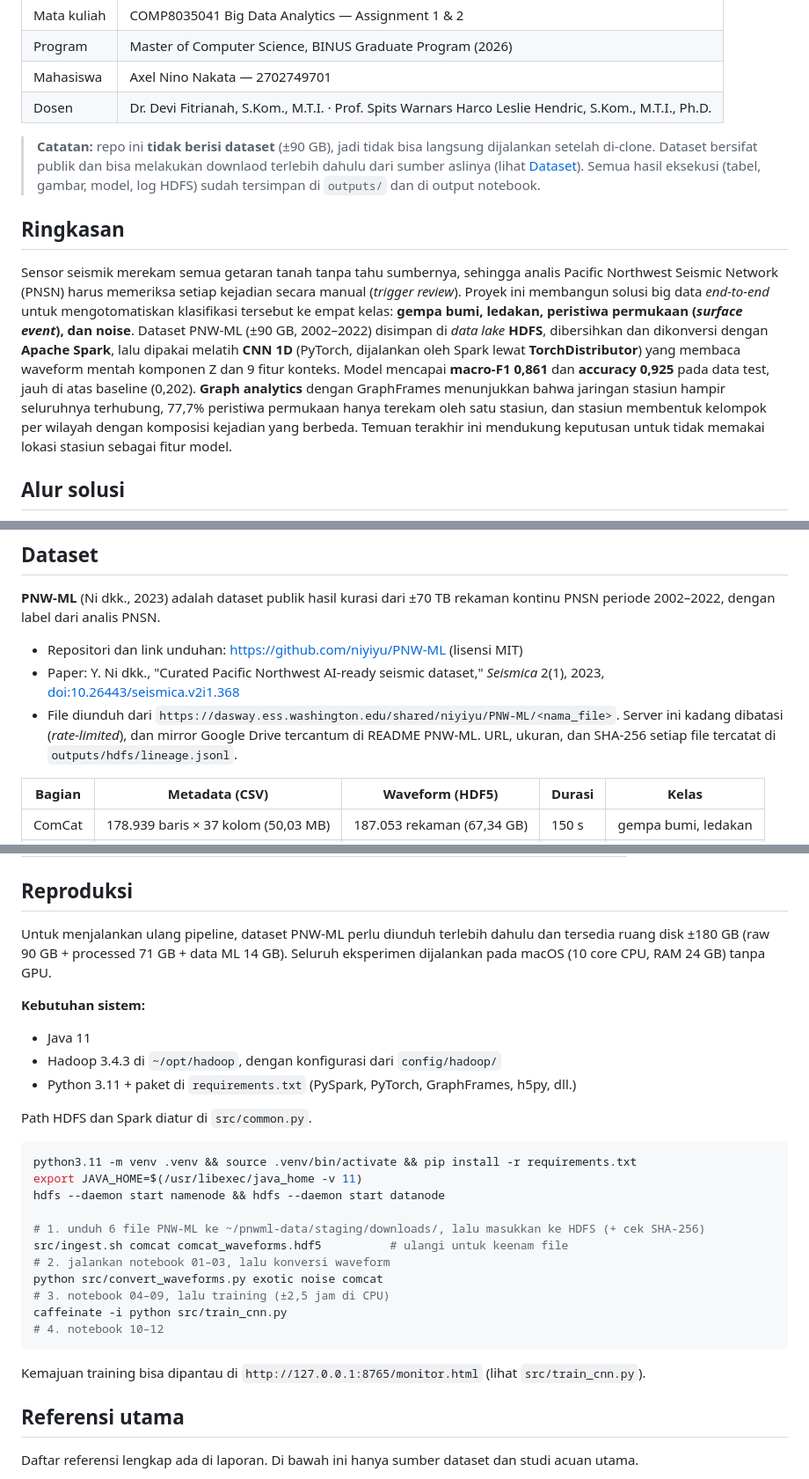
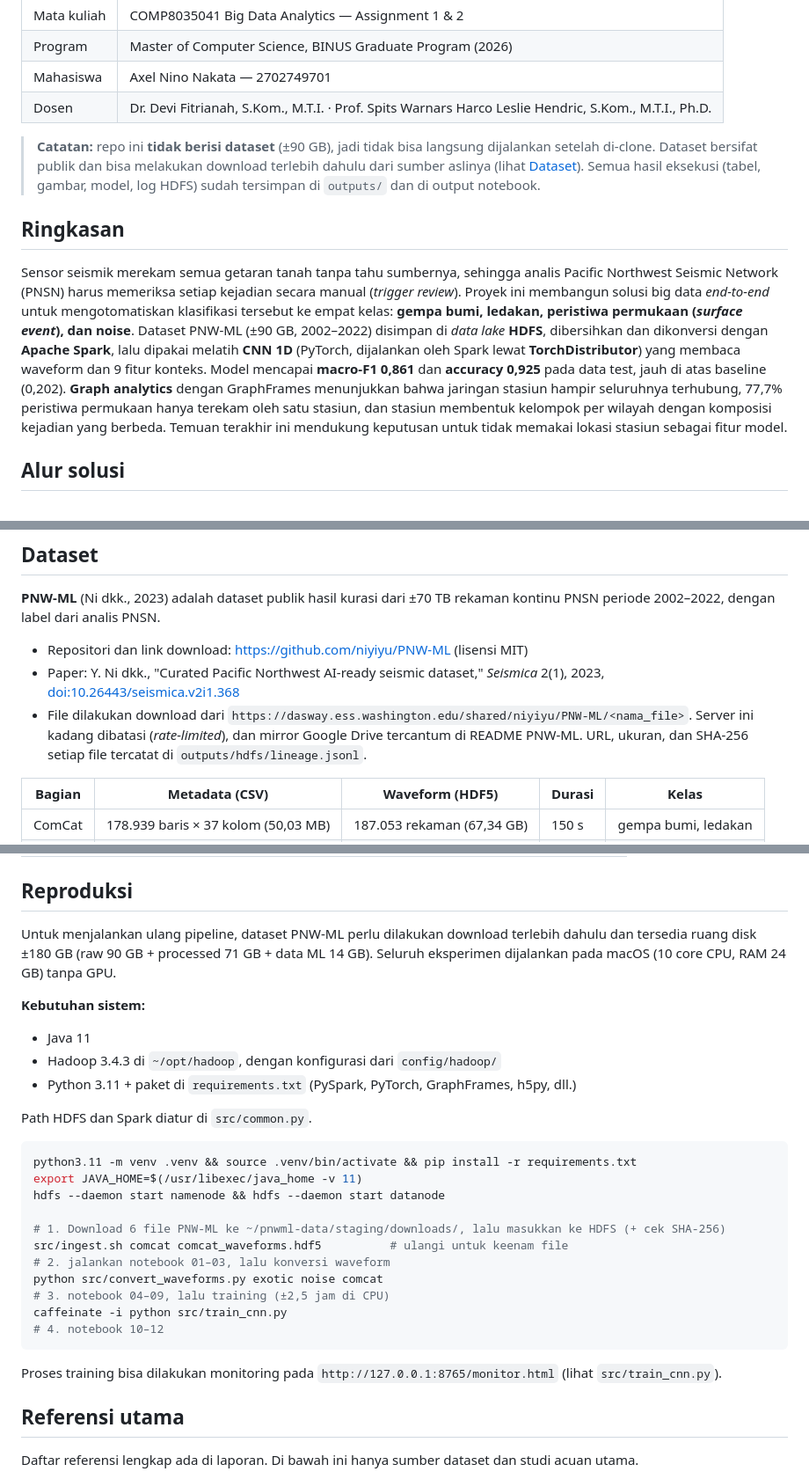
Before and after one commit to axelnakata/Big-Data-Earthquake-Classification, a Markdown page: README.md, 3 parts joined by grey strips. Shown at 88% size. Rendered like a GitHub page.

````diff
--- a/README.md
+++ b/README.md
@@ -7,11 +7,11 @@
 | Mahasiswa | Axel Nino Nakata — 2702749701 |
 | Dosen | Dr. Devi Fitrianah, S.Kom., M.T.I. · Prof. Spits Warnars Harco Leslie Hendric, S.Kom., M.T.I., Ph.D. |
 
-> **Catatan:** repo ini **tidak berisi dataset** (±90 GB), jadi tidak bisa langsung dijalankan setelah di-clone. Dataset bersifat publik dan bisa melakukan downlaod terlebih dahulu dari sumber aslinya (lihat [Dataset](#dataset)). Semua hasil eksekusi (tabel, gambar, model, log HDFS) sudah tersimpan di `outputs/` dan di output notebook.
+> **Catatan:** repo ini **tidak berisi dataset** (±90 GB), jadi tidak bisa langsung dijalankan setelah di-clone. Dataset bersifat publik dan bisa melakukan download terlebih dahulu dari sumber aslinya (lihat [Dataset](#dataset)). Semua hasil eksekusi (tabel, gambar, model, log HDFS) sudah tersimpan di `outputs/` dan di output notebook.
 
 ## Ringkasan
 
-Sensor seismik merekam semua getaran tanah tanpa tahu sumbernya, sehingga analis Pacific Northwest Seismic Network (PNSN) harus memeriksa setiap kejadian secara manual (*trigger review*). Proyek ini membangun solusi big data *end-to-end* untuk mengotomatiskan klasifikasi tersebut ke empat kelas: **gempa bumi, ledakan, peristiwa permukaan (*surface event*), dan noise**. Dataset PNW-ML (±90 GB, 2002–2022) disimpan di *data lake* **HDFS**, dibersihkan dan dikonversi dengan **Apache Spark**, lalu dipakai melatih **CNN 1D** (PyTorch, dijalankan oleh Spark lewat **TorchDistributor**) yang membaca waveform mentah komponen Z dan 9 fitur konteks. Model mencapai **macro-F1 0,861** dan **accuracy 0,925** pada data test, jauh di atas baseline (0,202). **Graph analytics** dengan GraphFrames menunjukkan bahwa jaringan stasiun hampir seluruhnya terhubung, 77,7% peristiwa permukaan hanya terekam oleh satu stasiun, dan stasiun membentuk kelompok per wilayah dengan komposisi kejadian yang berbeda. Temuan terakhir ini mendukung keputusan untuk tidak memakai lokasi stasiun sebagai fitur model.
+Sensor seismik merekam semua getaran tanah tanpa tahu sumbernya, sehingga analis Pacific Northwest Seismic Network (PNSN) harus memeriksa setiap kejadian secara manual (*trigger review*). Proyek ini membangun solusi big data *end-to-end* untuk mengotomatiskan klasifikasi tersebut ke empat kelas: **gempa bumi, ledakan, peristiwa permukaan (*surface event*), dan noise**. Dataset PNW-ML (±90 GB, 2002–2022) disimpan di *data lake* **HDFS**, dibersihkan dan dikonversi dengan **Apache Spark**, lalu dipakai melatih **CNN 1D** (PyTorch, dijalankan oleh Spark lewat **TorchDistributor**) yang membaca waveform dan 9 fitur konteks. Model mencapai **macro-F1 0,861** dan **accuracy 0,925** pada data test, jauh di atas baseline (0,202). **Graph analytics** dengan GraphFrames menunjukkan bahwa jaringan stasiun hampir seluruhnya terhubung, 77,7% peristiwa permukaan hanya terekam oleh satu stasiun, dan stasiun membentuk kelompok per wilayah dengan komposisi kejadian yang berbeda. Temuan terakhir ini mendukung keputusan untuk tidak memakai lokasi stasiun sebagai fitur model.
 
 ## Alur solusi
 
@@ -33,9 +33,9 @@ Sensor seismik merekam semua getaran tanah tanpa tahu sumbernya, sehingga analis
 
 **PNW-ML** (Ni dkk., 2023) adalah dataset publik hasil kurasi dari ±70 TB rekaman kontinu PNSN periode 2002–2022, dengan label dari analis PNSN.
 
-- Repositori dan link unduhan: <https://github.com/niyiyu/PNW-ML> (lisensi MIT)
+- Repositori dan link download: <https://github.com/niyiyu/PNW-ML> (lisensi MIT)
 - Paper: Y. Ni dkk., "Curated Pacific Northwest AI-ready seismic dataset," *Seismica* 2(1), 2023, [doi:10.26443/seismica.v2i1.368](https://doi.org/10.26443/seismica.v2i1.368)
-- File diunduh dari `https://dasway.ess.washington.edu/shared/niyiyu/PNW-ML/<nama_file>`. Server ini kadang dibatasi (*rate-limited*), dan mirror Google Drive tercantum di README PNW-ML. URL, ukuran, dan SHA-256 setiap file tercatat di `outputs/hdfs/lineage.jsonl`.
+- File dilakukan download dari `https://dasway.ess.washington.edu/shared/niyiyu/PNW-ML/<nama_file>`. Server ini kadang dibatasi (*rate-limited*), dan mirror Google Drive tercantum di README PNW-ML. URL, ukuran, dan SHA-256 setiap file tercatat di `outputs/hdfs/lineage.jsonl`.
 
 | Bagian | Metadata (CSV) | Waveform (HDF5) | Durasi | Kelas |
 |---|---|---|---|---|
@@ -105,7 +105,7 @@ outputs/         bukti hasil: tabel, gambar, model (cnn_best.pt), log HDFS — p
 
 ## Reproduksi
 
-Untuk menjalankan ulang pipeline, dataset PNW-ML perlu diunduh terlebih dahulu dan tersedia ruang disk ±180 GB (raw 90 GB + processed 71 GB + data ML 14 GB). Seluruh eksperimen dijalankan pada macOS (10 core CPU, RAM 24 GB) tanpa GPU.
+Untuk menjalankan ulang pipeline, dataset PNW-ML perlu dilakukan download terlebih dahulu dan tersedia ruang disk ±180 GB (raw 90 GB + processed 71 GB + data ML 14 GB). Seluruh eksperimen dijalankan pada macOS (10 core CPU, RAM 24 GB) tanpa GPU.
 
 **Kebutuhan sistem:**
 - Java 11
@@ -119,7 +119,7 @@ python3.11 -m venv .venv && source .venv/bin/activate && pip install -r requirem
 export JAVA_HOME=$(/usr/libexec/java_home -v 11)
 hdfs --daemon start namenode && hdfs --daemon start datanode
 
-# 1. unduh 6 file PNW-ML ke ~/pnwml-data/staging/downloads/, lalu masukkan ke HDFS (+ cek SHA-256)
+# 1. Download 6 file PNW-ML ke ~/pnwml-data/staging/downloads/, lalu masukkan ke HDFS (+ cek SHA-256)
 src/ingest.sh comcat comcat_waveforms.hdf5          # ulangi untuk keenam file
 # 2. jalankan notebook 01–03, lalu konversi waveform
 python src/convert_waveforms.py exotic noise comcat
@@ -128,7 +128,7 @@ caffeinate -i python src/train_cnn.py
 # 4. notebook 10–12
 ```
 
-Kemajuan training bisa dipantau di `http://127.0.0.1:8765/monitor.html` (lihat `src/train_cnn.py`).
+Proses training bisa dilakukan monitoring pada `http://127.0.0.1:8765/monitor.html` (lihat `src/train_cnn.py`).
 
 ## Referensi utama
 
````
